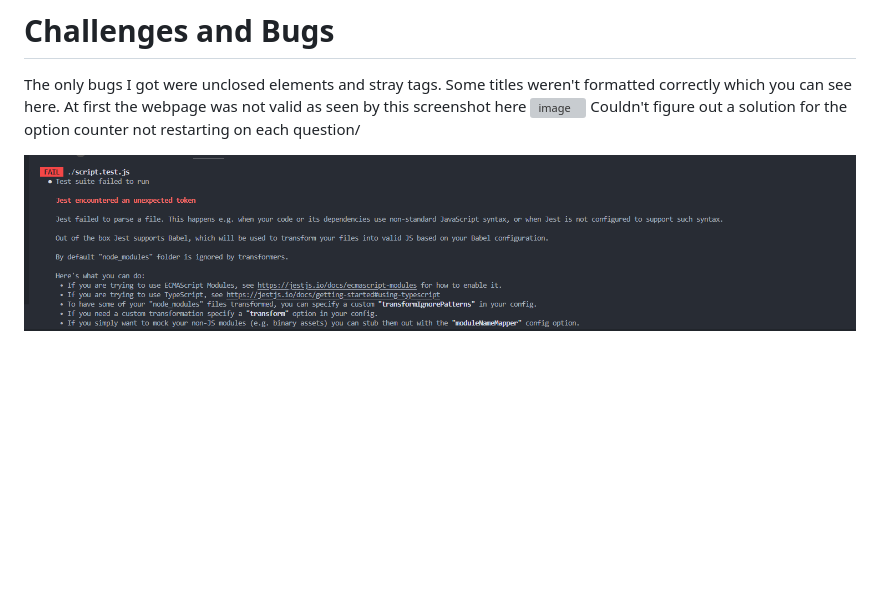
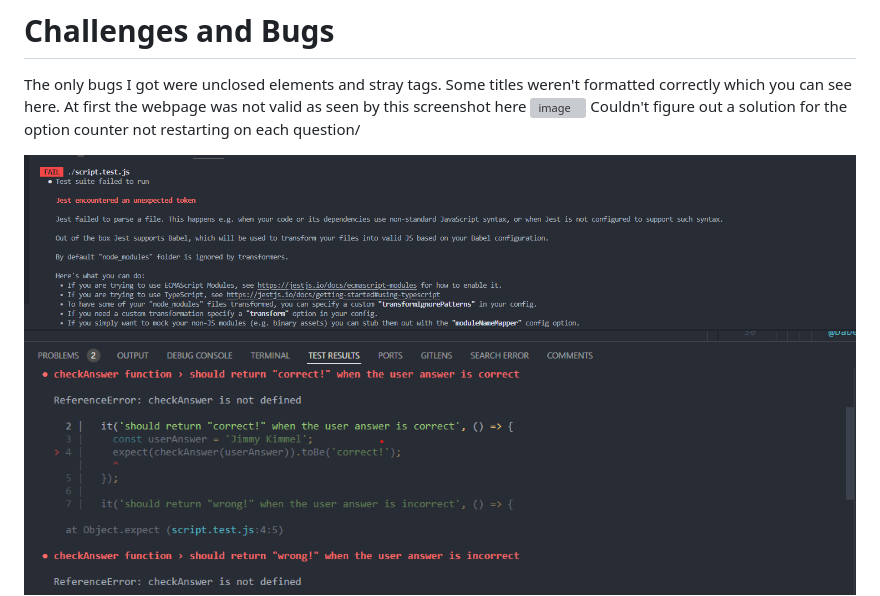
Before and after one commit to RWinterburn/OscarsQuiz, a Markdown page: README.md, the part around the change printed below. Drawn GitHub-style; blank space fills up the shorter version; grey boxes are pictures that could not be loaded.

```diff
--- a/README.md
+++ b/README.md
@@ -143,8 +116,8 @@ The only bugs I got were unclosed elements and stray tags. Some titles weren't f
 At first the webpage was not valid as seen by this screenshot here ![image](../bugs-1.png)
 Couldn't figure out a solution for the option counter not restarting on each question/
 
-![Image](assets/docs/imgdocs/bugs-1.png)
-
+![Image](assets/docs/imgdocs/jestBug.png)
+![Image](assets/docs/imgdocs/JestBugtwo.png)
 ![Image](assets/docs/imgdocs/script-error.png)
 
 ![Image](assets/docs/imgdocs/script-fix.png)
```
Also changed, not shown: other parts of README.md (+0 -27 lines), assets/docs/imgdocs/JestBugtwo.png (renamed from assets/docs/imgdocs/bug-2.png), assets/docs/imgdocs/jestBug.png (renamed from assets/docs/imgdocs/bugs-1.png).
